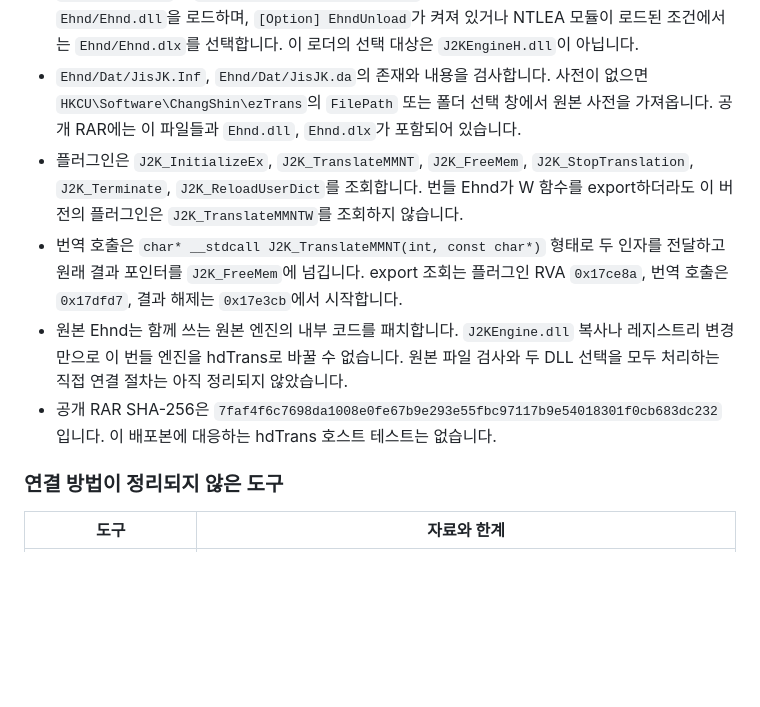
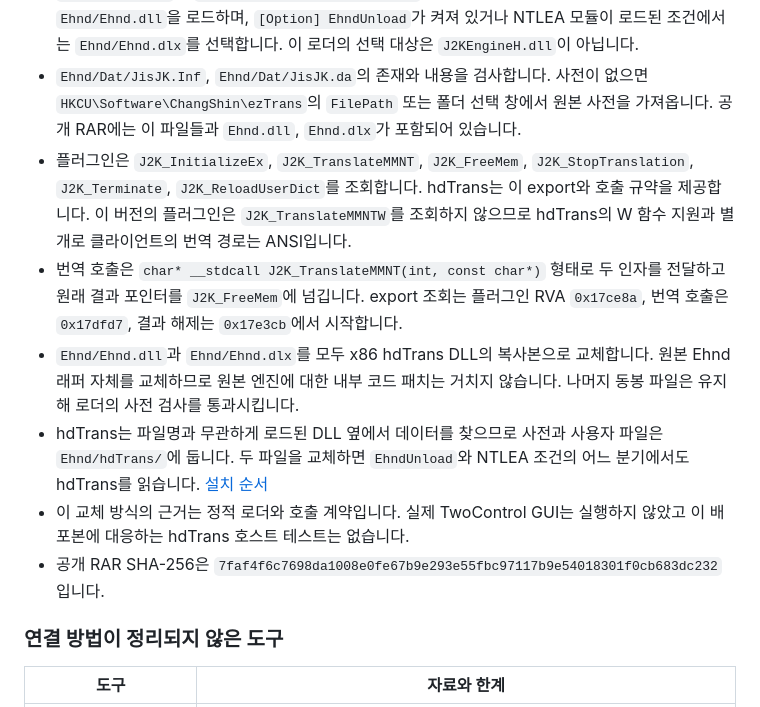
Before and after one commit to Clickin/hdTrans, a Markdown page: docs/tool-compatibility.md, the part around the change. GitHub-like rendering; blank space fills up the shorter version.

```diff
--- a/docs/tool-compatibility.md
+++ b/docs/tool-compatibility.md
@@ -183,10 +183,12 @@ hdTrans 자체가 Unicode API를 제공하며 Ehnd 데이터는 DLL 옆 `Ehnd/`
 - [공식 GitHub][twocontrol-repo]는 배포 저장소이며 엔진 로더 소스는 공개되어 있지 않습니다. 아래 내용은 [2024.08.30 릴리스][twocontrol-release]의 `TwoControl.rar`에 한정한 정적 분석입니다. 다른 버전의 동작으로 일반화하지 않습니다.
 - `TwoControl.exe`와 `dll/CustomData/ezTransXP.dll`은 x86 PE입니다. 엔진은 자체 `Ehnd/Ehnd.dll`을 로드하며, `[Option] EhndUnload`가 켜져 있거나 NTLEA 모듈이 로드된 조건에서는 `Ehnd/Ehnd.dlx`를 선택합니다. 이 로더의 선택 대상은 `J2KEngineH.dll`이 아닙니다.
 - `Ehnd/Dat/JisJK.Inf`, `Ehnd/Dat/JisJK.da`의 존재와 내용을 검사합니다. 사전이 없으면 `HKCU\Software\ChangShin\ezTrans`의 `FilePath` 또는 폴더 선택 창에서 원본 사전을 가져옵니다. 공개 RAR에는 이 파일들과 `Ehnd.dll`, `Ehnd.dlx`가 포함되어 있습니다.
-- 플러그인은 `J2K_InitializeEx`, `J2K_TranslateMMNT`, `J2K_FreeMem`, `J2K_StopTranslation`, `J2K_Terminate`, `J2K_ReloadUserDict`를 조회합니다. 번들 Ehnd가 W 함수를 export하더라도 이 버전의 플러그인은 `J2K_TranslateMMNTW`를 조회하지 않습니다.
+- 플러그인은 `J2K_InitializeEx`, `J2K_TranslateMMNT`, `J2K_FreeMem`, `J2K_StopTranslation`, `J2K_Terminate`, `J2K_ReloadUserDict`를 조회합니다. hdTrans는 이 export와 호출 규약을 제공합니다. 이 버전의 플러그인은 `J2K_TranslateMMNTW`를 조회하지 않으므로 hdTrans의 W 함수 지원과 별개로 클라이언트의 번역 경로는 ANSI입니다.
 - 번역 호출은 `char* __stdcall J2K_TranslateMMNT(int, const char*)` 형태로 두 인자를 전달하고 원래 결과 포인터를 `J2K_FreeMem`에 넘깁니다. export 조회는 플러그인 RVA `0x17ce8a`, 번역 호출은 `0x17dfd7`, 결과 해제는 `0x17e3cb`에서 시작합니다.
-- 원본 Ehnd는 함께 쓰는 원본 엔진의 내부 코드를 패치합니다. `J2KEngine.dll` 복사나 레지스트리 변경만으로 이 번들 엔진을 hdTrans로 바꿀 수 없습니다. 원본 파일 검사와 두 DLL 선택을 모두 처리하는 직접 연결 절차는 아직 정리되지 않았습니다.
-- 공개 RAR SHA-256은 `7faf4f6c7698da1008e0fe67b9e293e55fbc97117b9e54018301f0cb683dc232`입니다. 이 배포본에 대응하는 hdTrans 호스트 테스트는 없습니다.
+- `Ehnd/Ehnd.dll`과 `Ehnd/Ehnd.dlx`를 모두 x86 hdTrans DLL의 복사본으로 교체합니다. 원본 Ehnd 래퍼 자체를 교체하므로 원본 엔진에 대한 내부 코드 패치는 거치지 않습니다. 나머지 동봉 파일은 유지해 로더의 사전 검사를 통과시킵니다.
+- hdTrans는 파일명과 무관하게 로드된 DLL 옆에서 데이터를 찾으므로 사전과 사용자 파일은 `Ehnd/hdTrans/`에 둡니다. 두 파일을 교체하면 `EhndUnload`와 NTLEA 조건의 어느 분기에서도 hdTrans를 읽습니다. [설치 순서](using-with-tools.md#투컨트롤-twocontrol)
+- 이 교체 방식의 근거는 정적 로더와 호출 계약입니다. 실제 TwoControl GUI는 실행하지 않았고 이 배포본에 대응하는 hdTrans 호스트 테스트는 없습니다.
+- 공개 RAR SHA-256은 `7faf4f6c7698da1008e0fe67b9e293e55fbc97117b9e54018301f0cb683dc232`입니다.
 
 ### 연결 방법이 정리되지 않은 도구
 
```
Also changed, not shown: docs/using-with-tools.md (+22 -3 lines).
